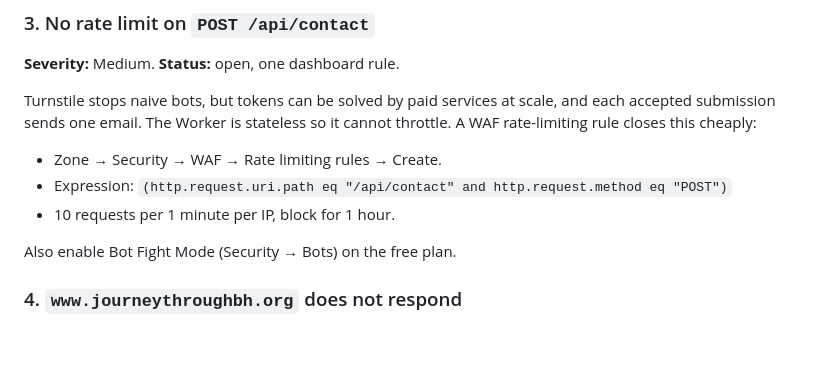
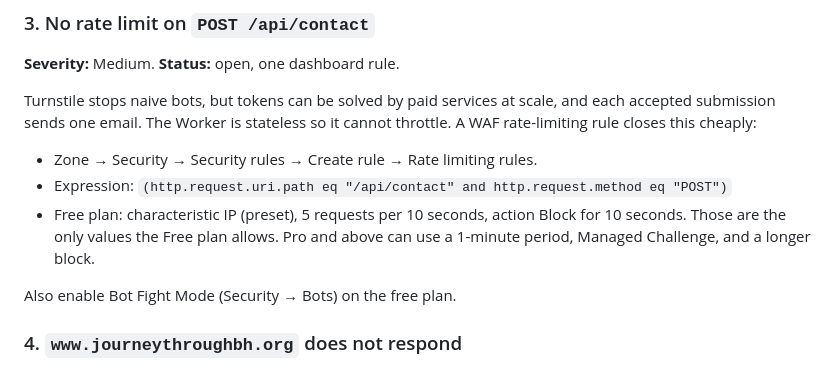
Before and after one commit to cullandev/journeythroughbh, a Markdown page: docs/SECURITY-REVIEW.md, the part around the change. Rendered like a GitHub page; blank space fills up the shorter version.

Commit message:
Docs: rate-limit rule values that the Free plan actually allows
Co-Authored-By: Claude Fable 5.1 <noreply@anthropic.com>

```diff
--- a/docs/SECURITY-REVIEW.md
+++ b/docs/SECURITY-REVIEW.md
@@ -46,9 +46,11 @@ Turnstile stops naive bots, but tokens can be solved by paid services at scale,
 accepted submission sends one email. The Worker is stateless so it cannot throttle. A WAF
 rate-limiting rule closes this cheaply:
 
-- Zone → Security → WAF → Rate limiting rules → Create.
+- Zone → Security → Security rules → Create rule → Rate limiting rules.
 - Expression: `(http.request.uri.path eq "/api/contact" and http.request.method eq "POST")`
-- 10 requests per 1 minute per IP, block for 1 hour.
+- Free plan: characteristic IP (preset), 5 requests per 10 seconds, action Block for
+  10 seconds. Those are the only values the Free plan allows. Pro and above can use
+  a 1-minute period, Managed Challenge, and a longer block.
 
 Also enable Bot Fight Mode (Security → Bots) on the free plan.
 
```
Also changed, not shown: docs/CLOUDFLARE-SETUP.md (+3 -1 lines).
